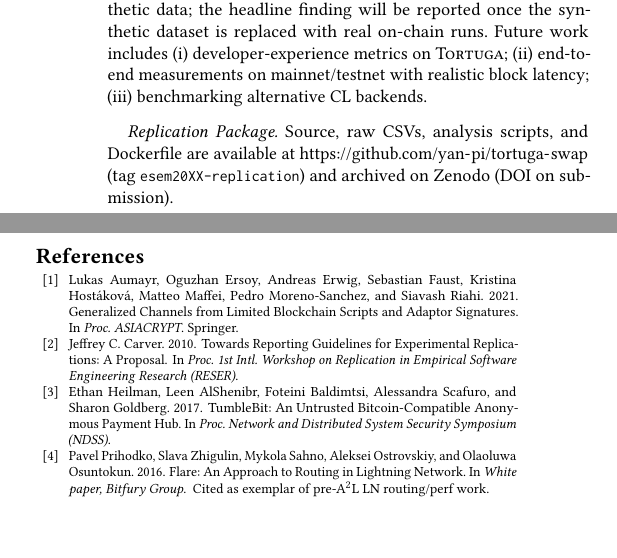
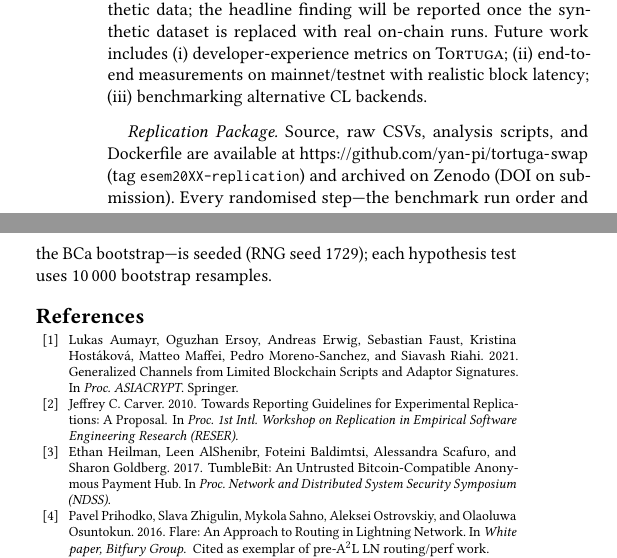
Before and after one commit to yan-pi/tortuga-swap, a LaTeX paper (paper/paper.tex): two parts of the columns of page 3 of 3, joined at a grey line, cut so that both start at the same text, the shorter picture padded with empty space. Compiled offline with pdfLaTeX.

Commit message:
feat(analysis): surface the bootstrap seed in tables and the paper
The generated hypothesis-table captions now state the RNG seed and the
exact resample count, results.json carries the seed alongside the other
pre-registered constants, and the paper's Replication Package paragraph
records that every randomised step is seeded (M7, m13).

```diff
--- a/paper/paper.tex
+++ b/paper/paper.tex
@@ -374,7 +374,9 @@ Future work includes (i)~developer-experience metrics on \toolname;
 \paragraph*{Replication Package.}
 Source, raw CSVs, analysis scripts, and Dockerfile are available at
 \url{https://github.com/yan-pi/tortuga-swap} (tag \code{esem20XX-replication})
-and archived on Zenodo (DOI on submission).
+and archived on Zenodo (DOI on submission). Every randomised step---the
+benchmark run order and the BCa bootstrap---is seeded (RNG seed
+\num{1729}); each hypothesis test uses \num{10000} bootstrap resamples.
 
 \bibliographystyle{ACM-Reference-Format}
 \bibliography{references}
```
Also changed, not shown: 1 other file.
